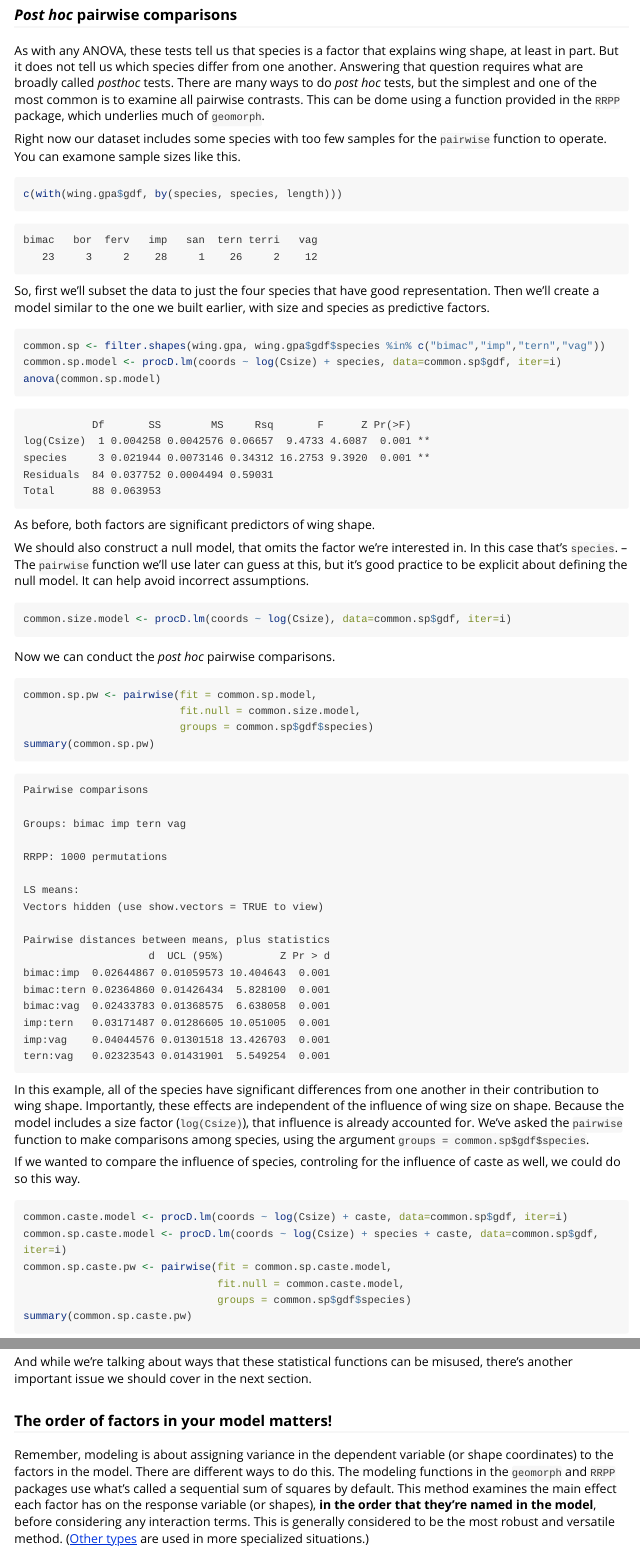
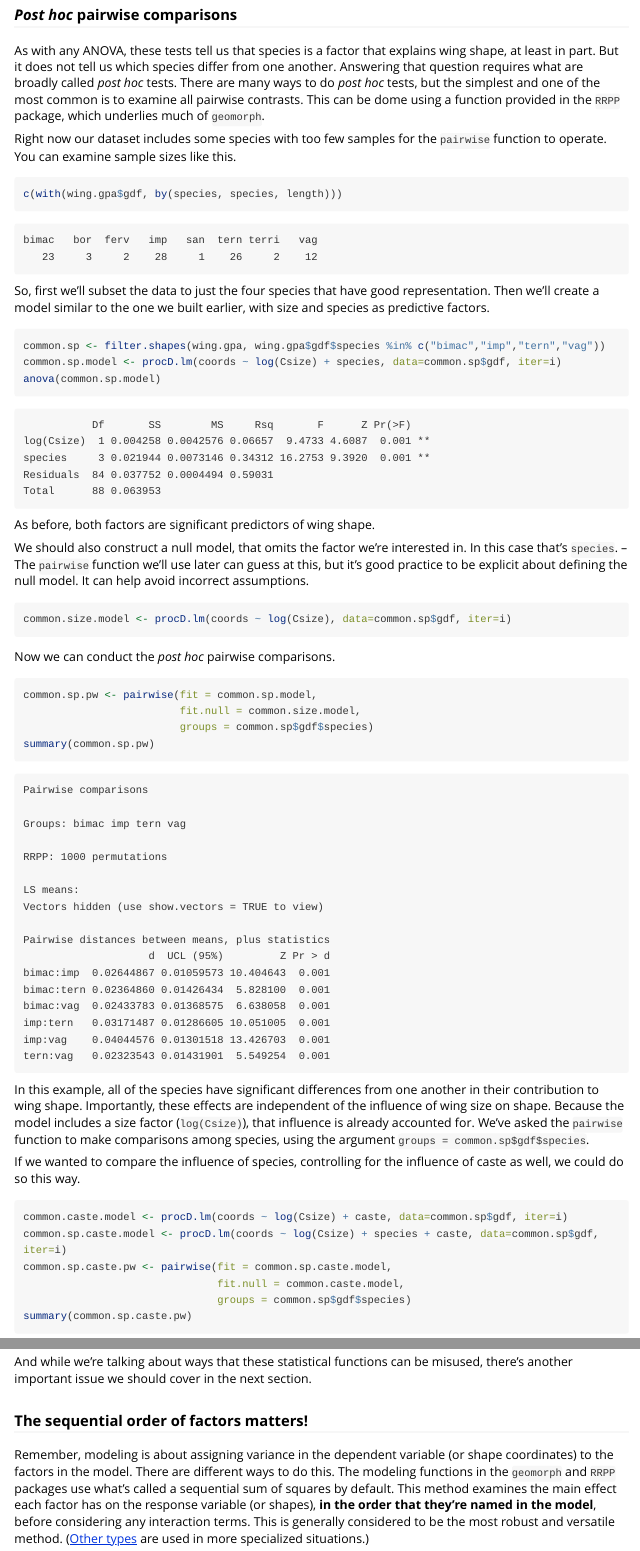
Before and after one commit to aphanotus/borealis, an R Markdown document (vignettes/gmm-workflow.Rmd): the page in a window 1100 px wide, from 14610 px down, and a second part further down, joined at a grey line. Rendered offline with R 4.5, knitr and Pandoc, with nearby package versions; long lines of code are wrapped.

Commit message:
spell check

````diff
--- a/vignettes/gmm-workflow.Rmd
+++ b/vignettes/gmm-workflow.Rmd
@@ -765,10 +765,10 @@ In this case, the model that adds "caste" as a predictive factor does not appear
 ### *Post hoc* pairwise comparisons
 
 As with any ANOVA, these tests tell us that species is a factor that explains wing shape, at least in part. But it does not tell us which species differ from one another.
-Answering that question requires what are broadly called *posthoc* tests.
+Answering that question requires what are broadly called *post hoc* tests.
 There are many ways to do *post hoc* tests, but the simplest and one of the most common is to examine all pairwise contrasts. This can be dome using a function provided in the `RRPP` package, which underlies much of `geomorph`.
 
-Right now our dataset includes some species with too few samples for the `pairwise` function to operate. You can examone sample sizes like this.
+Right now our dataset includes some species with too few samples for the `pairwise` function to operate. You can examine sample sizes like this.
 
 ```{r eval=FALSE, include=TRUE}
 c(with(wing.gpa$gdf, by(species, species, length)))
@@ -834,7 +834,7 @@ tern:vag   0.02323543 0.01431901  5.549254  0.001
 
 In this example, all of the species have significant differences from one another in their contribution to wing shape. Importantly, these effects are independent of the influence of wing size on shape. Because the model includes a size factor (`log(Csize)`), that influence is already accounted for. We've asked the `pairwise` function to make comparisons among species, using the argument `groups = common.sp$gdf$species`.
 
-If we wanted to compare the influence of species, controling for the influence of caste as well, we could do so this way.
+If we wanted to compare the influence of species, controlling for the influence of caste as well, we could do so this way.
 
 ```{r eval=FALSE, include=TRUE}
 common.caste.model <- procD.lm(coords ~ log(Csize) + caste, data=common.sp$gdf, iter=i)
@@ -895,7 +895,7 @@ Since we want to test differences among species, it's essential that we take as
 
 And while we're talking about ways that these statistical functions can be misused, there's another important issue we should cover in the next section.
 
-### The order of factors in your model matters!
+### The sequential order of factors matters!
 
 Remember, modeling is about assigning variance in the dependent variable (or shape coordinates) to the factors in the model. There are different ways to do this. The modeling functions in the `geomorph` and `RRPP` packages use what's called a sequential sum of squares by default. This method examines the main effect each factor has on the response variable (or shapes), **in the order that they're named in the model**, before considering any interaction terms. This is generally considered to be the most robust and versatile method. ([Other types](https://mcfromnz.wordpress.com/2011/03/02/anova-type-iiiiii-ss-explained/) are used in more specialized situations.)
 
````
Also changed, not shown: vignettes/gmm-workflow.Rmd (2 more changed lines).
